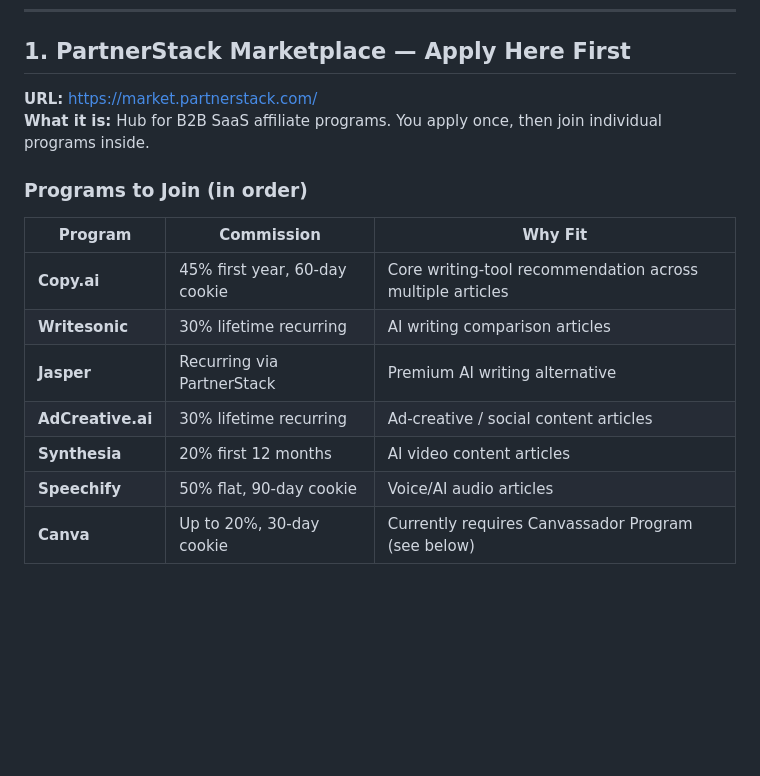
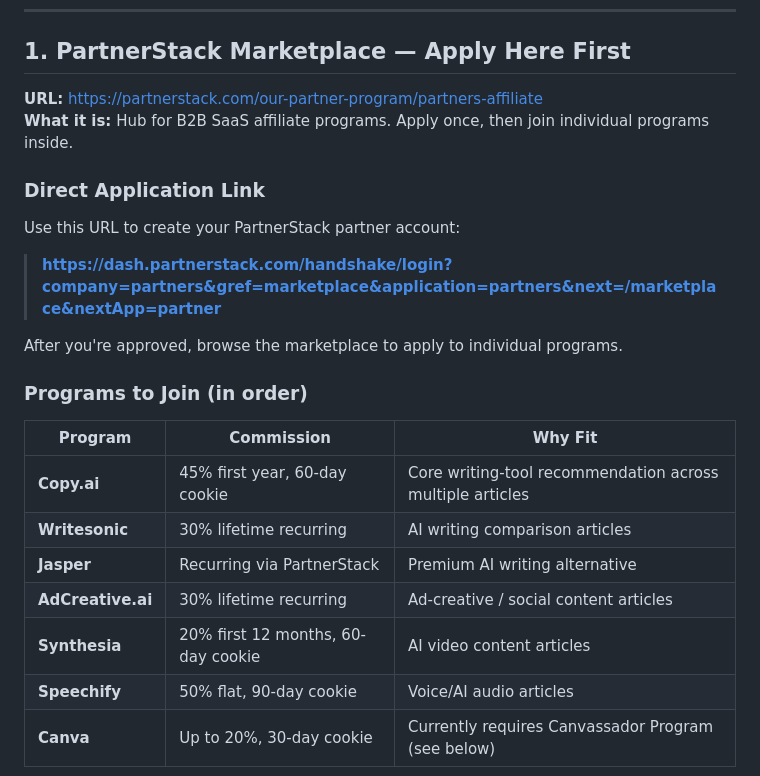
Before and after one commit to ReeseAstor/aitoolkit-blog, a Markdown page: affiliate/affiliate-application-package.md, the part around the change. GitHub-like rendering; blank space fills up the shorter version.

Commit message:
fix: PartnerStack direct application link

```diff
--- a/affiliate/affiliate-application-package.md
+++ b/affiliate/affiliate-application-package.md
@@ -9,8 +9,16 @@
 
 ## 1. PartnerStack Marketplace — Apply Here First
 
-**URL:** https://market.partnerstack.com/
-**What it is:** Hub for B2B SaaS affiliate programs. You apply once, then join individual programs inside.
+**URL:** https://partnerstack.com/our-partner-program/partners-affiliate
+**What it is:** Hub for B2B SaaS affiliate programs. Apply once, then join individual programs inside.
+
+### Direct Application Link
+
+Use this URL to create your PartnerStack partner account:
+
+> **https://dash.partnerstack.com/handshake/login?company=partners&gref=marketplace&application=partners&next=/marketplace&nextApp=partner**
+
+After you're approved, browse the marketplace to apply to individual programs.
 
 ### Programs to Join (in order)
 
@@ -20,7 +28,7 @@
 | **Writesonic** | 30% lifetime recurring | AI writing comparison articles |
 | **Jasper** | Recurring via PartnerStack | Premium AI writing alternative |
 | **AdCreative.ai** | 30% lifetime recurring | Ad-creative / social content articles |
-| **Synthesia** | 20% first 12 months | AI video content articles |
+| **Synthesia** | 20% first 12 months, 60-day cookie | AI video content articles |
 | **Speechify** | 50% flat, 90-day cookie | Voice/AI audio articles |
 | **Canva** | Up to 20%, 30-day cookie | Currently requires Canvassador Program (see below) |
 
```
